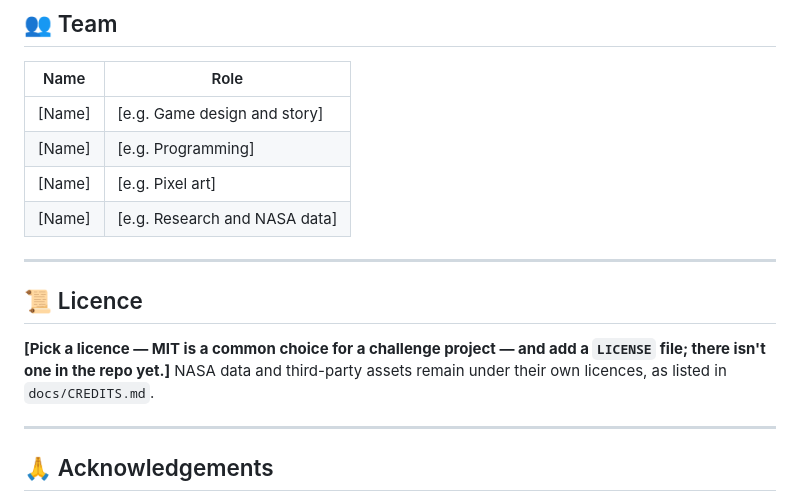
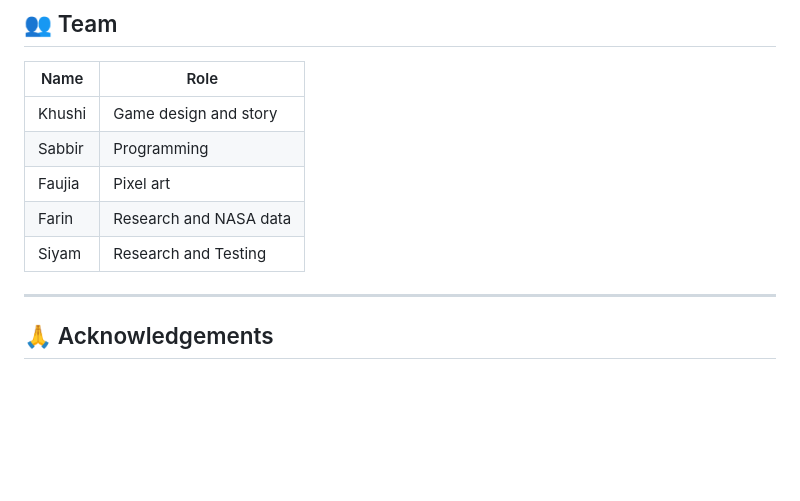
Before and after one commit to Bee92-exe/what-if, a Markdown page: README.md, the part around the change. GitHub-like rendering; blank space fills up the shorter version.

Commit message:
Revise team section and remove license details
Updated team members in the README and removed license section.

```diff
--- a/README.md
+++ b/README.md
@@ -171,17 +171,12 @@ NASA data is openly shared in accordance with the [EOSDIS Data Use and Citation
 
 | Name | Role |
 |---|---|
-| [Name] | [e.g. Game design and story] |
-| [Name] | [e.g. Programming] |
-| [Name] | [e.g. Pixel art] |
-| [Name] | [e.g. Research and NASA data] |
+| Khushi | Game design and story |
+| Sabbir | Programming |
+| Faujia | Pixel art |
+| Farin | Research and NASA data |
+| Siyam | Research and Testing |
 
----
-
-## 📜 Licence
-
-**[Pick a licence — MIT is a common choice for a challenge project — and add a `LICENSE` file; there isn't one in the repo yet.]**
-NASA data and third-party assets remain under their own licences, as listed in `docs/CREDITS.md`.
 
 ---
 
```
